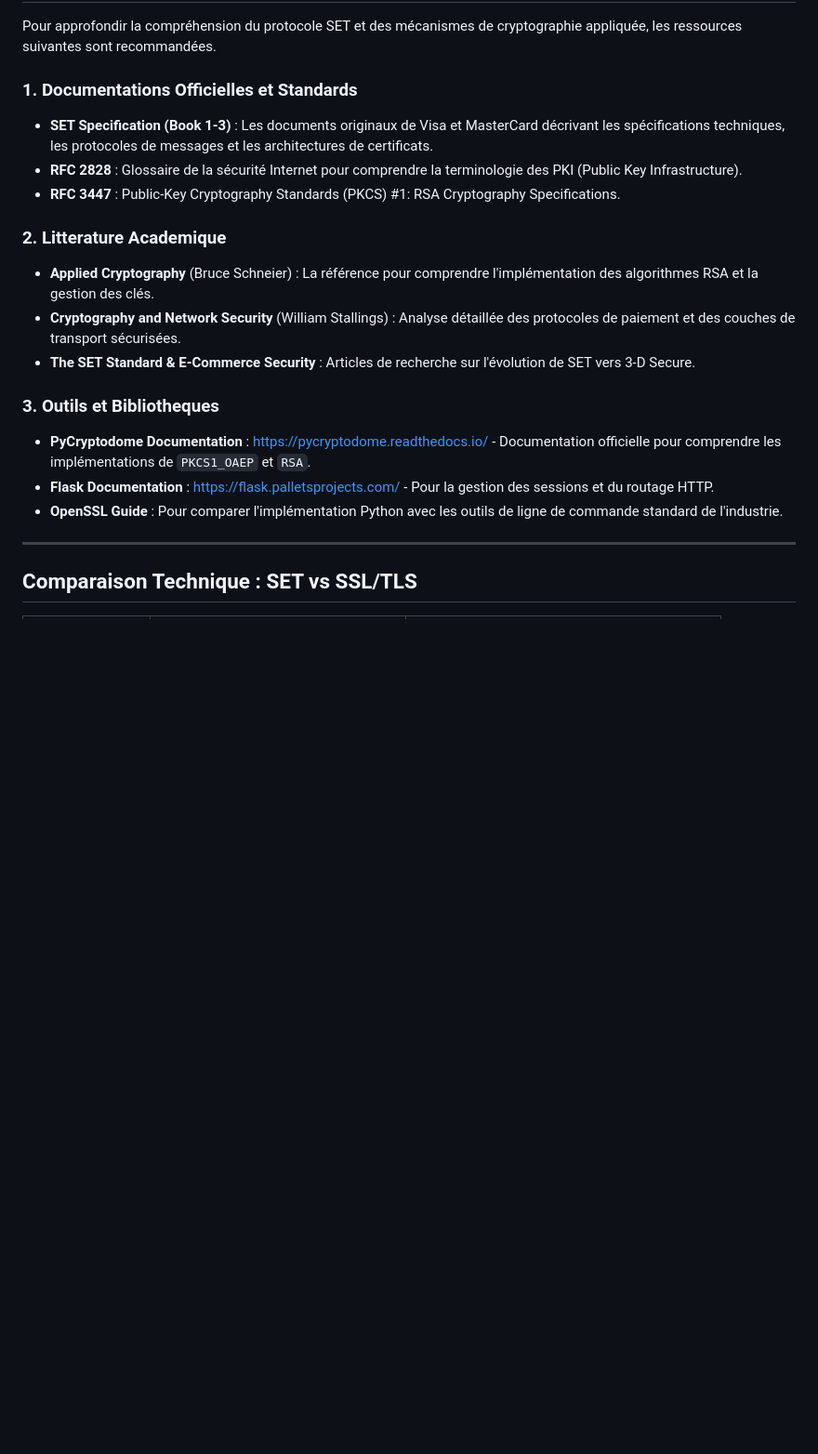
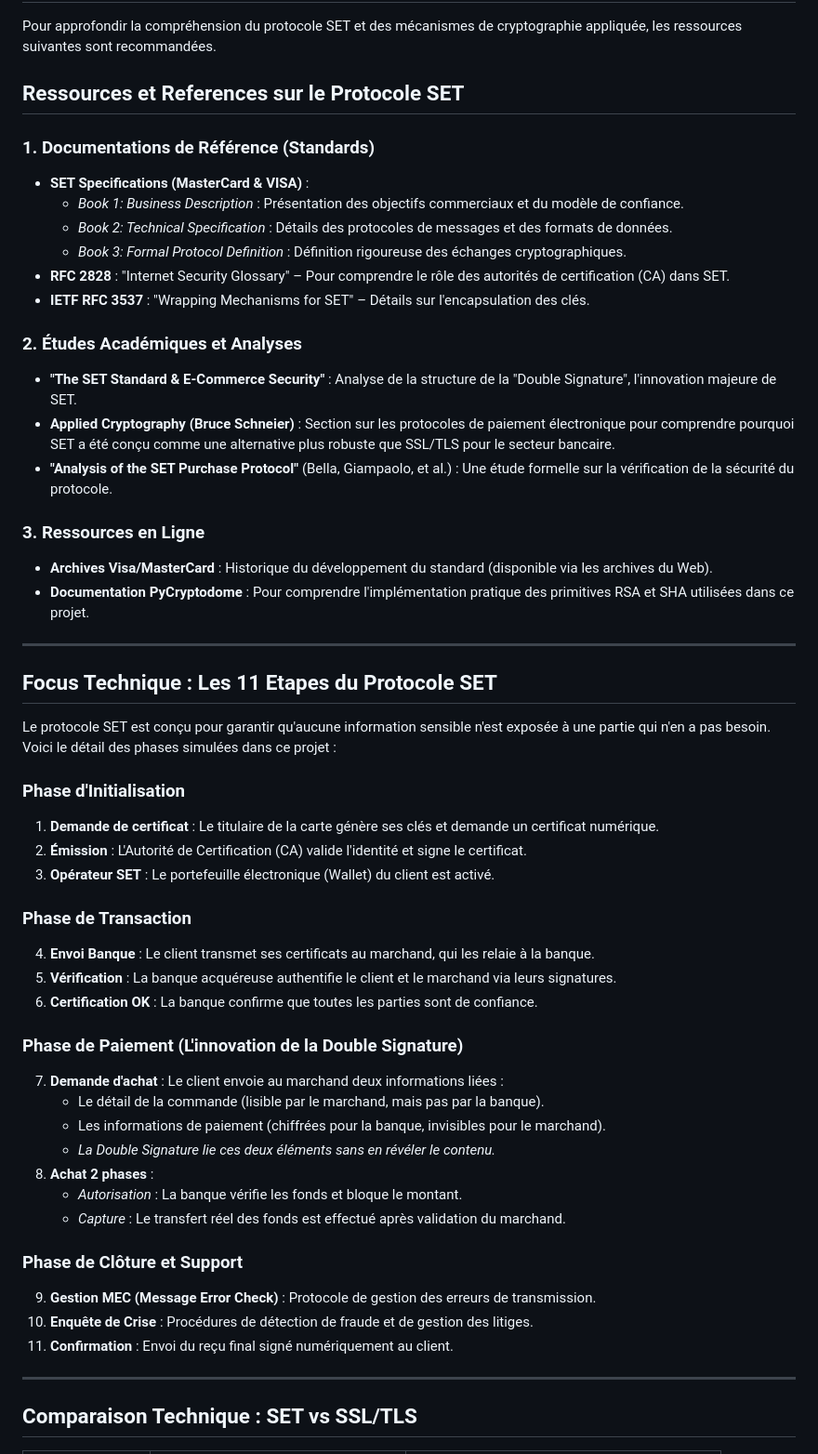
Before and after one commit to Adnan0032/Cryptographie, a Markdown page: README.md, the part around one of its changes. Shown at 93% size. Rendered like a GitHub page; blank space fills up the shorter version.

```diff
--- a/README.md
+++ b/README.md
@@ -68,20 +68,56 @@ print(f"Message chiffré (hex) : {message_chiffre.hex()[:50]}...")
 
 Pour approfondir la compréhension du protocole SET et des mécanismes de cryptographie appliquée, les ressources suivantes sont recommandées.
 
-### 1. Documentations Officielles et Standards
-* **SET Specification (Book 1-3)** : Les documents originaux de Visa et MasterCard décrivant les spécifications techniques, les protocoles de messages et les architectures de certificats.
-* **RFC 2828** : Glossaire de la sécurité Internet pour comprendre la terminologie des PKI (Public Key Infrastructure).
-* **RFC 3447** : Public-Key Cryptography Standards (PKCS) #1: RSA Cryptography Specifications.
+## Ressources et References sur le Protocole SET
 
-### 2. Litterature Academique
-* **Applied Cryptography** (Bruce Schneier) : La référence pour comprendre l'implémentation des algorithmes RSA et la gestion des clés.
-* **Cryptography and Network Security** (William Stallings) : Analyse détaillée des protocoles de paiement et des couches de transport sécurisées.
-* **The SET Standard & E-Commerce Security** : Articles de recherche sur l'évolution de SET vers 3-D Secure.
+### 1. Documentations de Référence (Standards)
+* **SET Specifications (MasterCard & VISA)** :
+    * *Book 1: Business Description* : Présentation des objectifs commerciaux et du modèle de confiance.
+    * *Book 2: Technical Specification* : Détails des protocoles de messages et des formats de données.
+    * *Book 3: Formal Protocol Definition* : Définition rigoureuse des échanges cryptographiques.
+* **RFC 2828** : "Internet Security Glossary" – Pour comprendre le rôle des autorités de certification (CA) dans SET.
+* **IETF RFC 3537** : "Wrapping Mechanisms for SET" – Détails sur l'encapsulation des clés.
 
-### 3. Outils et Bibliotheques
-* **PyCryptodome Documentation** : [https://pycryptodome.readthedocs.io/](https://pycryptodome.readthedocs.io/) - Documentation officielle pour comprendre les implémentations de `PKCS1_OAEP` et `RSA`.
-* **Flask Documentation** : [https://flask.palletsprojects.com/](https://flask.palletsprojects.com/) - Pour la gestion des sessions et du routage HTTP.
-* **OpenSSL Guide** : Pour comparer l'implémentation Python avec les outils de ligne de commande standard de l'industrie.
+### 2. Études Académiques et Analyses
+* **"The SET Standard & E-Commerce Security"** : Analyse de la structure de la "Double Signature", l'innovation majeure de SET.
+* **Applied Cryptography (Bruce Schneier)** : Section sur les protocoles de paiement électronique pour comprendre pourquoi SET a été conçu comme une alternative plus robuste que SSL/TLS pour le secteur bancaire.
+* **"Analysis of the SET Purchase Protocol"** (Bella, Giampaolo, et al.) : Une étude formelle sur la vérification de la sécurité du protocole.
+
+### 3. Ressources en Ligne
+* **Archives Visa/MasterCard** : Historique du développement du standard (disponible via les archives du Web).
+* **Documentation PyCryptodome** : Pour comprendre l'implémentation pratique des primitives RSA et SHA utilisées dans ce projet.
+
+---
+
+## Focus Technique : Les 11 Etapes du Protocole SET
+
+Le protocole SET est conçu pour garantir qu'aucune information sensible n'est exposée à une partie qui n'en a pas besoin. Voici le détail des phases simulées dans ce projet :
+
+
+
+### Phase d'Initialisation
+1. **Demande de certificat** : Le titulaire de la carte génère ses clés et demande un certificat numérique.
+2. **Émission** : L'Autorité de Certification (CA) valide l'identité et signe le certificat.
+3. **Opérateur SET** : Le portefeuille électronique (Wallet) du client est activé.
+
+### Phase de Transaction
+4. **Envoi Banque** : Le client transmet ses certificats au marchand, qui les relaie à la banque.
+5. **Vérification** : La banque acquéreuse authentifie le client et le marchand via leurs signatures.
+6. **Certification OK** : La banque confirme que toutes les parties sont de confiance.
+
+### Phase de Paiement (L'innovation de la Double Signature)
+7. **Demande d'achat** : Le client envoie au marchand deux informations liées :
+    * Le détail de la commande (lisible par le marchand, mais pas par la banque).
+    * Les informations de paiement (chiffrées pour la banque, invisibles pour le marchand).
+    * *La Double Signature lie ces deux éléments sans en révéler le contenu.*
+8. **Achat 2 phases** :
+    * *Autorisation* : La banque vérifie les fonds et bloque le montant.
+    * *Capture* : Le transfert réel des fonds est effectué après validation du marchand.
+
+### Phase de Clôture et Support
+9. **Gestion MEC (Message Error Check)** : Protocole de gestion des erreurs de transmission.
+10. **Enquête de Crise** : Procédures de détection de fraude et de gestion des litiges.
+11. **Confirmation** : Envoi du reçu final signé numériquement au client.
 
 ---
 
```
Also changed, not shown: other parts of README.md (+6 -16 lines).
